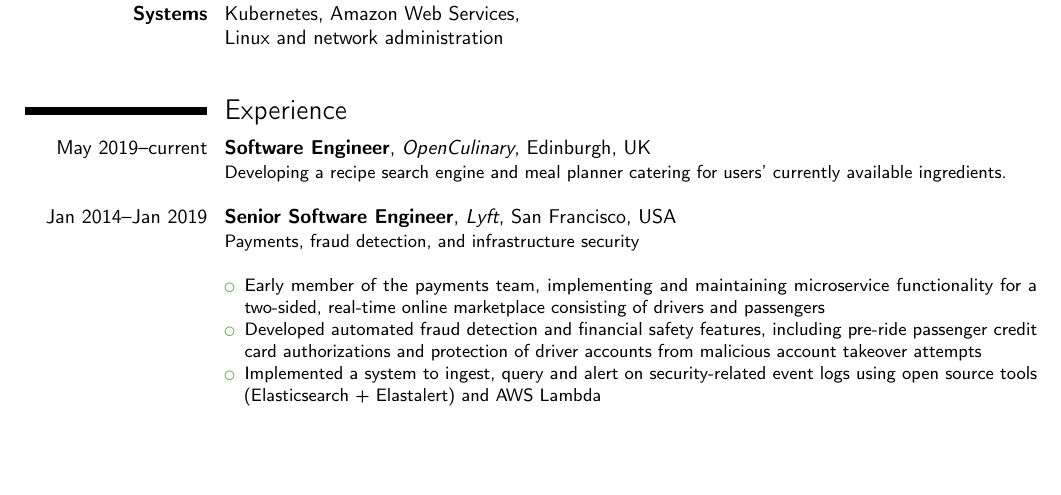
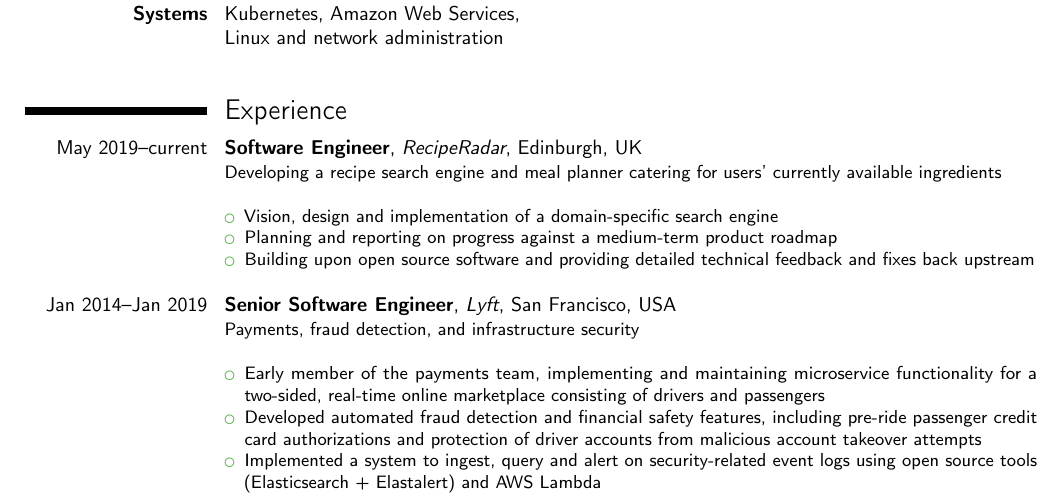
Before and after one commit to jayanthdeejay/resume, a LaTeX CV (résumé.tex): part of page 1 of 2, cut so that both start at the same text, the shorter picture padded with empty space. Compiled offline with pdfLaTeX.

Commit message:
Update RecipeRadar experience

```diff
--- a/résumé.tex
+++ b/résumé.tex
@@ -39,7 +39,15 @@
 \cvdoubleitem{}{}{}{}
 
 \section{Experience}
-\cventry{May 2019--current}{Software Engineer}{OpenCulinary}{Edinburgh, UK}{}{Developing a recipe search engine and meal planner catering for users' currently available ingredients.\newline{}}%
+\cventry{May 2019--current}{Software Engineer}{\href{http://www.reciperadar.com}{RecipeRadar}}{Edinburgh, UK}{}{Developing a recipe search engine and meal planner catering for users' currently available ingredients
+\newline{}
+\begin{itemize}
+\item Vision, design and implementation of a domain-specific search engine
+\item Planning and reporting on progress against a medium-term product roadmap
+\item Building upon open source software and providing detailed technical feedback and fixes back upstream
+\newline{}
+\end{itemize}}
+
 \cventry{Jan 2014--Jan 2019}{Senior Software
 Engineer}{\href{http://www.lyft.com}{Lyft}}{San Francisco, USA}{}{Payments, fraud detection, and infrastructure security
 \newline{}
```
